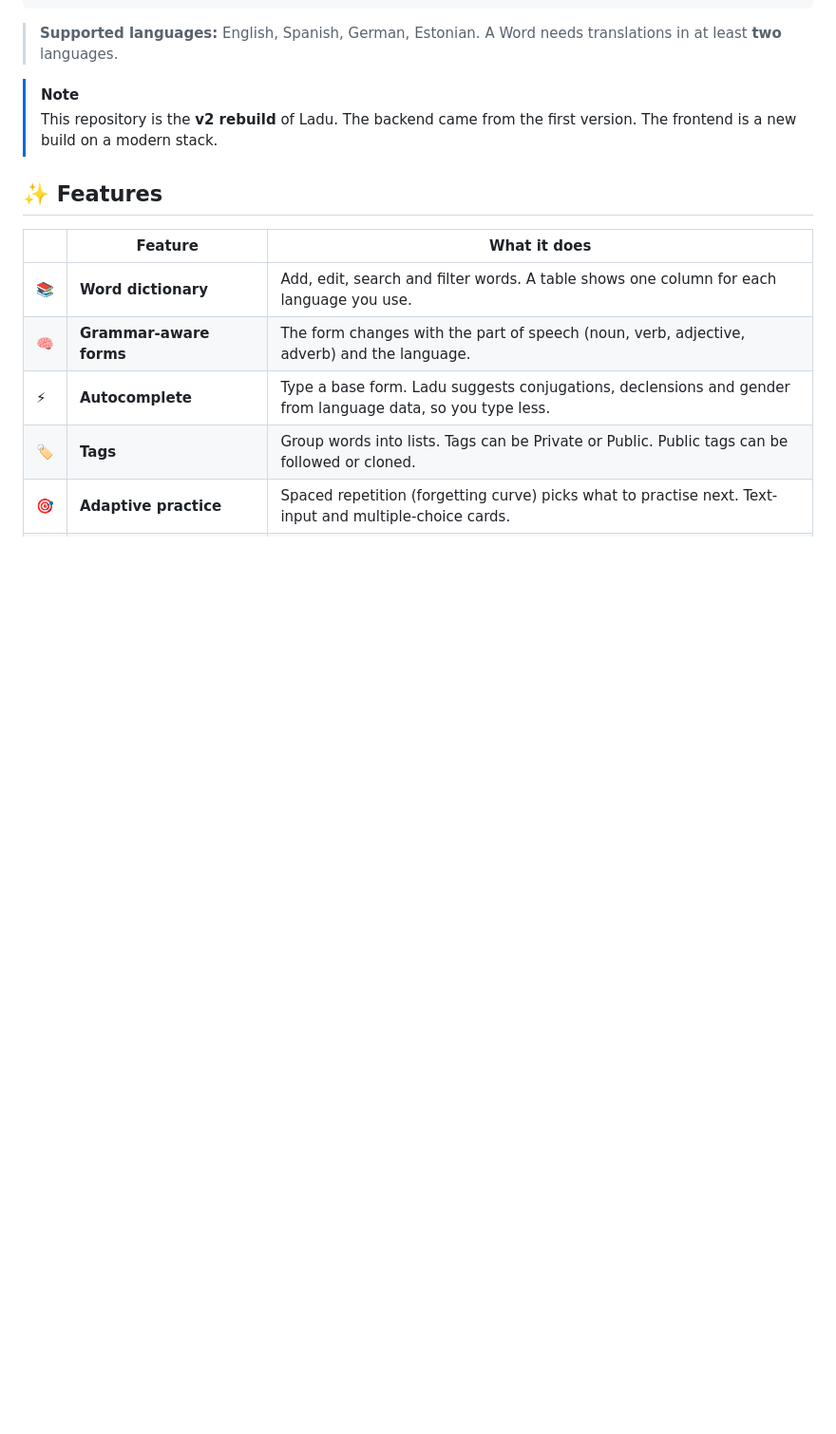
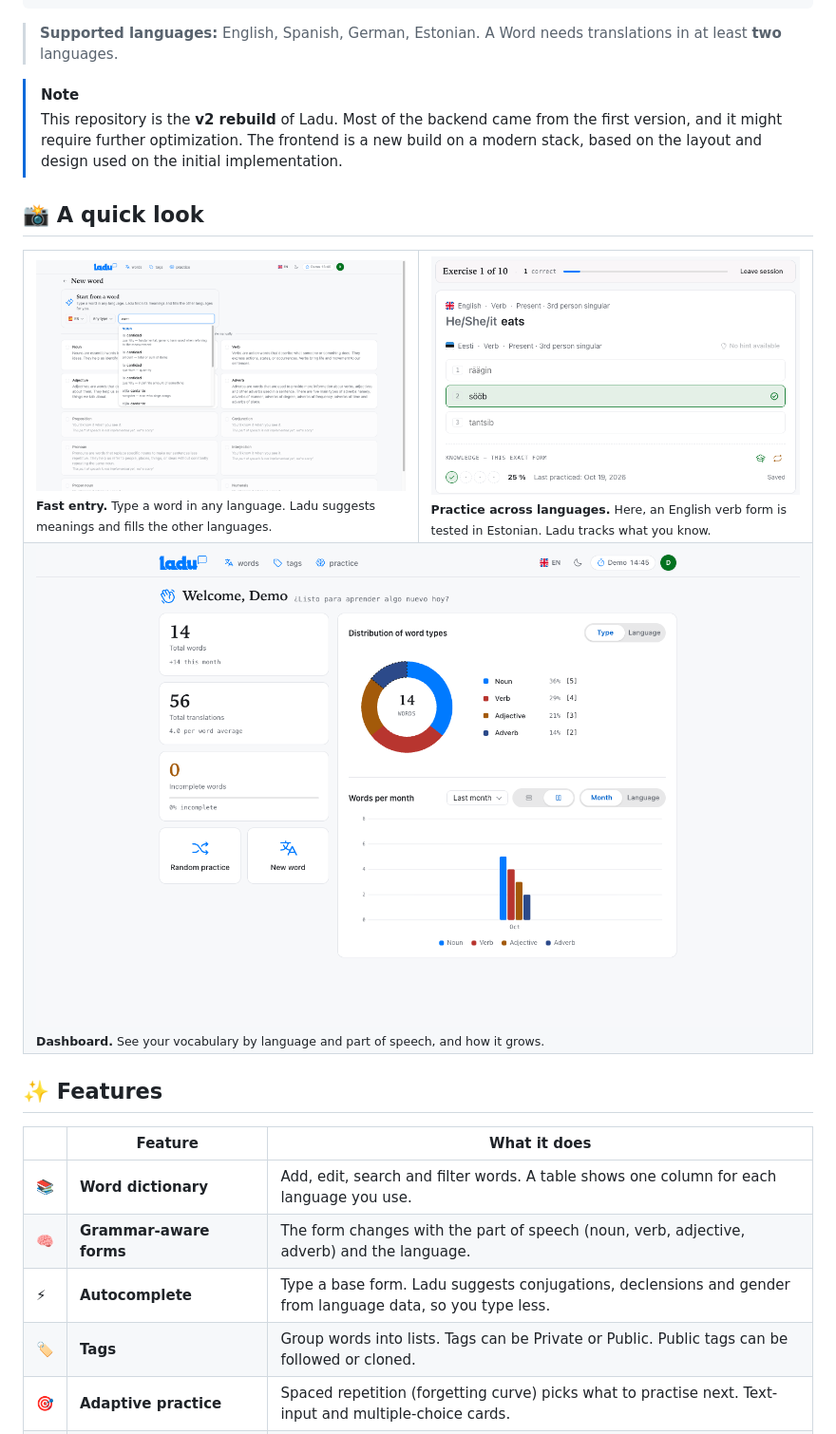
Before and after one commit to kraud/ladu, a Markdown page: README.md, the part around one of its changes. Shown at 95% size. Rendered like a GitHub page; pictures changed too: docs/screenshots/autocomplete.png (added), docs/screenshots/dashboard.png (added), docs/screenshots/practice.png (added); blank space fills up the shorter version.

Commit message:
Refinements on the readme file, including screenshots from the app.

```diff
--- a/README.md
+++ b/README.md
@@ -57,7 +61,28 @@ Your older languages get no practice, so they fade.
 > A Word needs translations in at least **two** languages.
 
 > [!NOTE]
-> This repository is the **v2 rebuild** of Ladu. The backend came from the first version. The frontend is a new build on a modern stack.
+> This repository is the **v2 rebuild** of Ladu. Most of the backend came from the first version, and it might require further optimization. The frontend is a new build on a modern stack, based on the layout and design used on the initial implementation.
+
+## 📸 A quick look
+
+<table>
+  <tr>
+    <td width="50%">
+      <img src="docs/screenshots/autocomplete.png" alt="Autocomplete: type a word and Ladu suggests its meanings" />
+      <br /><sub><b>Fast entry.</b> Type a word in any language. Ladu suggests meanings and fills the other languages.</sub>
+    </td>
+    <td width="50%">
+      <img src="docs/screenshots/practice.png" alt="A practice card with instant feedback and a knowledge indicator" />
+      <br /><sub><b>Practice across languages.</b> Here, an English verb form is tested in Estonian. Ladu tracks what you know.</sub>
+    </td>
+  </tr>
+  <tr>
+    <td colspan="2">
+      <img src="docs/screenshots/dashboard.png" alt="The dashboard with word counts and charts" />
+      <br /><sub><b>Dashboard.</b> See your vocabulary by language and part of speech, and how it grows.</sub>
+    </td>
+  </tr>
+</table>
 
 ## ✨ Features
 
```
Also changed, not shown: other parts of README.md (+4 -0 lines), docs/screenshots/words.png (added).
